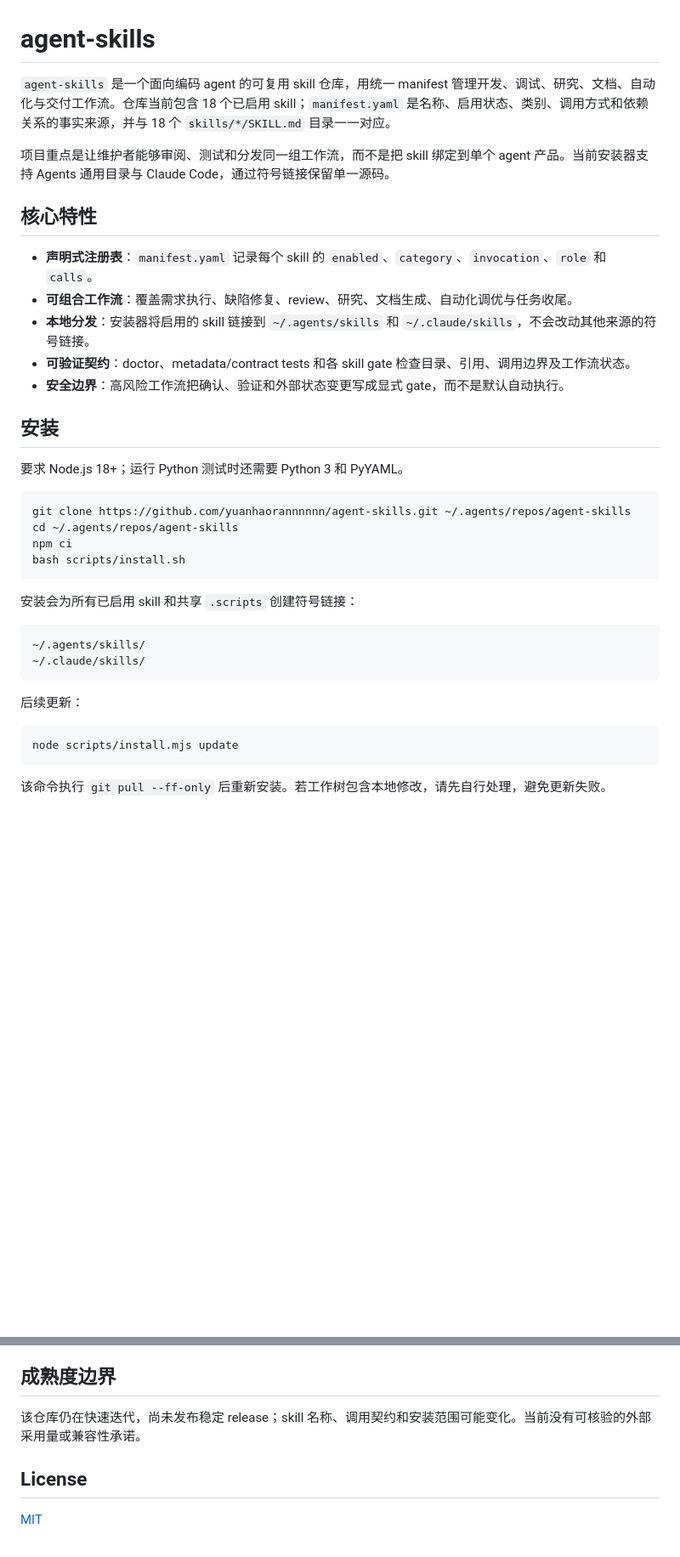
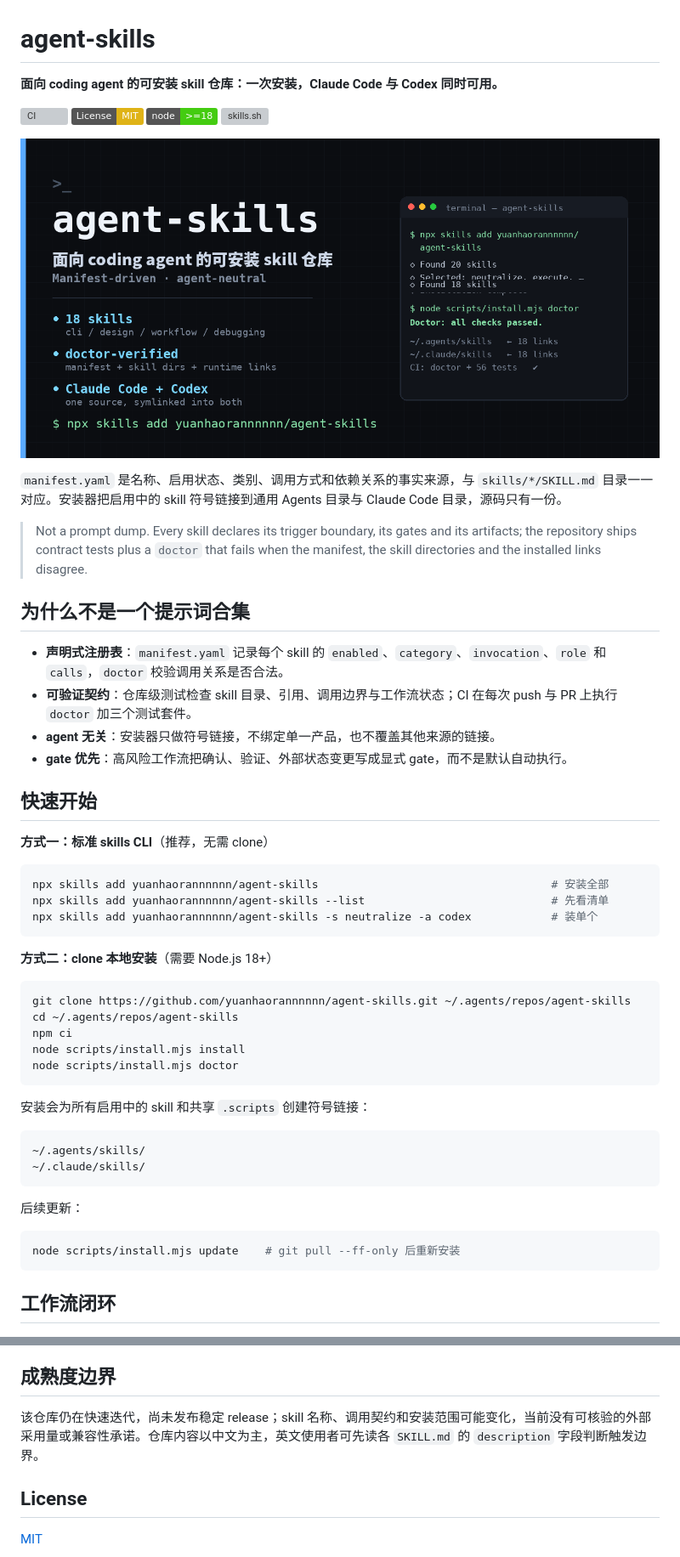
Before and after one commit to yuanhaorannnnnn/agent-skills, a Markdown page: README.md, 2 parts joined by grey strips. Shown: that part at 85% size. Drawn GitHub-style; pictures changed too: assets/social-preview.png (added); badges without logos; blank space fills up the shorter version; grey boxes are pictures that could not be loaded.

````diff
--- a/README.md
+++ b/README.md
@@ -1,29 +1,46 @@
 # agent-skills
 
-`agent-skills` 是一个面向编码 agent 的可复用 skill 仓库，用统一 manifest 管理开发、调试、研究、文档、自动化与交付工作流。仓库当前包含 18 个已启用 skill；`manifest.yaml` 是名称、启用状态、类别、调用方式和依赖关系的事实来源，并与 18 个 `skills/*/SKILL.md` 目录一一对应。
+**面向 coding agent 的可安装 skill 仓库：一次安装，Claude Code 与 Codex 同时可用。**
 
-项目重点是让维护者能够审阅、测试和分发同一组工作流，而不是把 skill 绑定到单个 agent 产品。当前安装器支持 Agents 通用目录与 Claude Code，通过符号链接保留单一源码。
+[![CI](https://github.com/yuanhaorannnnnn/agent-skills/actions/workflows/ci.yml/badge.svg)](https://github.com/yuanhaorannnnnn/agent-skills/actions/workflows/ci.yml)
+[![License: MIT](https://img.shields.io/badge/License-MIT-yellow.svg)](LICENSE)
+[![Node](https://img.shields.io/badge/node-%3E%3D18-brightgreen.svg)](package.json)
+[![skills.sh](https://skills.sh/b/yuanhaorannnnnn/agent-skills)](https://skills.sh/yuanhaorannnnnn/agent-skills)
 
-## 核心特性
+![agent-skills](assets/social-preview.png)
 
-- **声明式注册表**：`manifest.yaml` 记录每个 skill 的 `enabled`、`category`、`invocation`、`role` 和 `calls`。
-- **可组合工作流**：覆盖需求执行、缺陷修复、review、研究、文档生成、自动化调优与任务收尾。
-- **本地分发**：安装器将启用的 skill 链接到 `~/.agents/skills` 和 `~/.claude/skills`，不会改动其他来源的符号链接。
-- **可验证契约**：doctor、metadata/contract tests 和各 skill gate 检查目录、引用、调用边界及工作流状态。
-- **安全边界**：高风险工作流把确认、验证和外部状态变更写成显式 gate，而不是默认自动执行。
+`manifest.yaml` 是名称、启用状态、类别、调用方式和依赖关系的事实来源，与 `skills/*/SKILL.md` 目录一一对应。安装器把启用中的 skill 符号链接到通用 Agents 目录与 Claude Code 目录，源码只有一份。
 
-## 安装
+> Not a prompt dump. Every skill declares its trigger boundary, its gates and its artifacts; the repository ships contract tests plus a `doctor` that fails when the manifest, the skill directories and the installed links disagree.
 
-要求 Node.js 18+；运行 Python 测试时还需要 Python 3 和 PyYAML。
+## 为什么不是一个提示词合集
+
+- **声明式注册表**：`manifest.yaml` 记录每个 skill 的 `enabled`、`category`、`invocation`、`role` 和 `calls`，`doctor` 校验调用关系是否合法。
+- **可验证契约**：仓库级测试检查 skill 目录、引用、调用边界与工作流状态；CI 在每次 push 与 PR 上执行 `doctor` 加三个测试套件。
+- **agent 无关**：安装器只做符号链接，不绑定单一产品，也不覆盖其他来源的链接。
+- **gate 优先**：高风险工作流把确认、验证、外部状态变更写成显式 gate，而不是默认自动执行。
+
+## 快速开始
+
+**方式一：标准 skills CLI**（推荐，无需 clone）
+
+```bash
+npx skills add yuanhaorannnnnn/agent-skills                                   # 安装全部
+npx skills add yuanhaorannnnnn/agent-skills --list                            # 先看清单
+npx skills add yuanhaorannnnnn/agent-skills -s neutralize -a codex            # 装单个
+```
+
+**方式二：clone 本地安装**（需要 Node.js 18+）
 
 ```bash
 git clone https://github.com/yuanhaorannnnnn/agent-skills.git ~/.agents/repos/agent-skills
 cd ~/.agents/repos/agent-skills
 npm ci
-bash scripts/install.sh
+node scripts/install.mjs install
+node scripts/install.mjs doctor
 ```
 
-安装会为所有已启用 skill 和共享 `.scripts` 创建符号链接：
+安装会为所有启用中的 skill 和共享 `.scripts` 创建符号链接：
 
 ```text
 ~/.agents/skills/
@@ -33,8 +50,8 @@ bash scripts/install.sh
 后续更新：
 
 ```bash
-node scripts/install.mjs update
+node scripts/install.mjs update    # git pull --ff-only 后重新安装
 ```
 
-该命令执行 `git pull --ff-only` 后重新安装。若工作树包含本地修改，请先自行处理，避免更新失败。
+## 工作流闭环
 
@@ -98,7 +129,7 @@ tests/                  # 仓库级契约与安装测试
 
 ## 成熟度边界
 
-该仓库仍在快速迭代，尚未发布稳定 release；skill 名称、调用契约和安装范围可能变化。当前没有可核验的外部采用量或兼容性承诺。
+该仓库仍在快速迭代，尚未发布稳定 release；skill 名称、调用契约和安装范围可能变化，当前没有可核验的外部采用量或兼容性承诺。仓库内容以中文为主，英文使用者可先读各 `SKILL.md` 的 `description` 字段判断触发边界。
 
 ## License
 
````
Also changed, not shown: other parts of README.md (+40 -26 lines).
